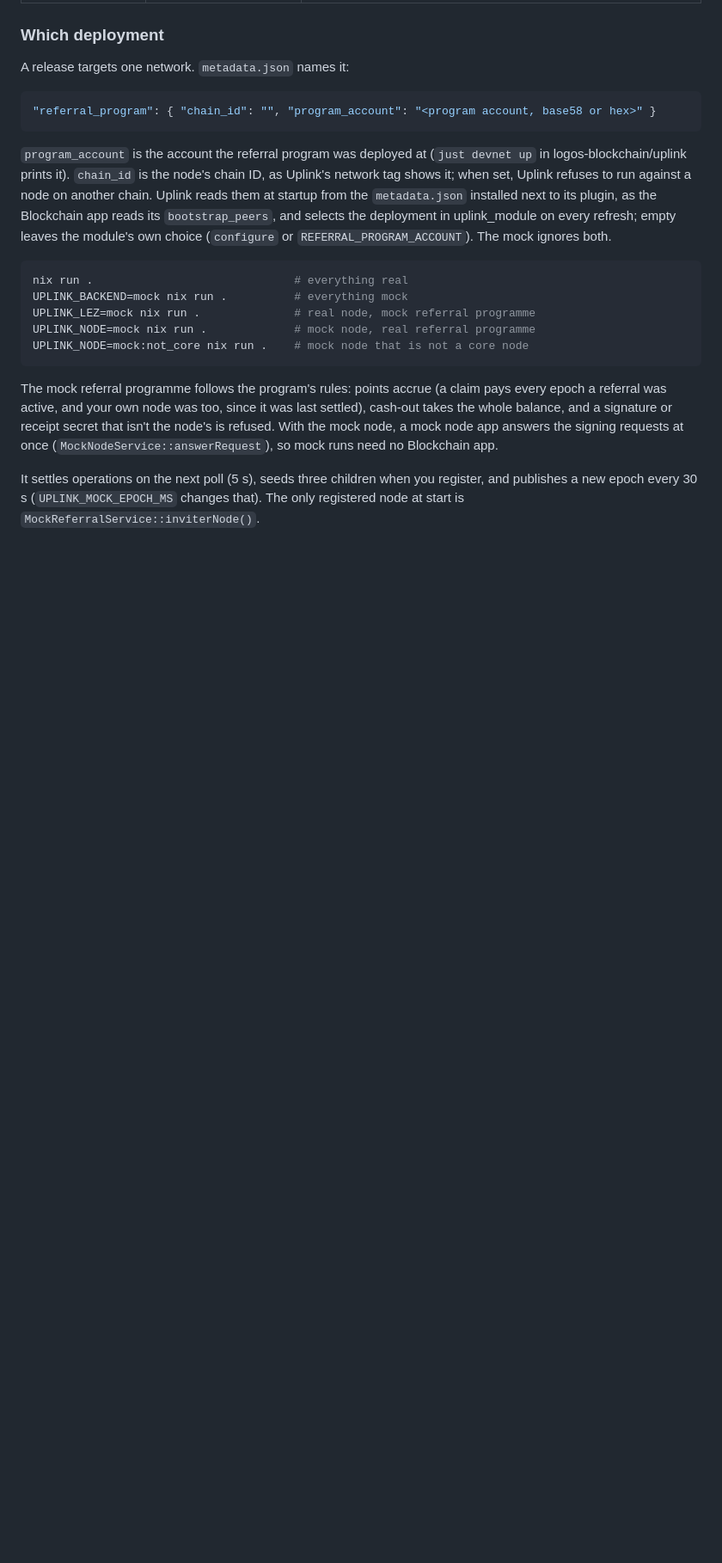
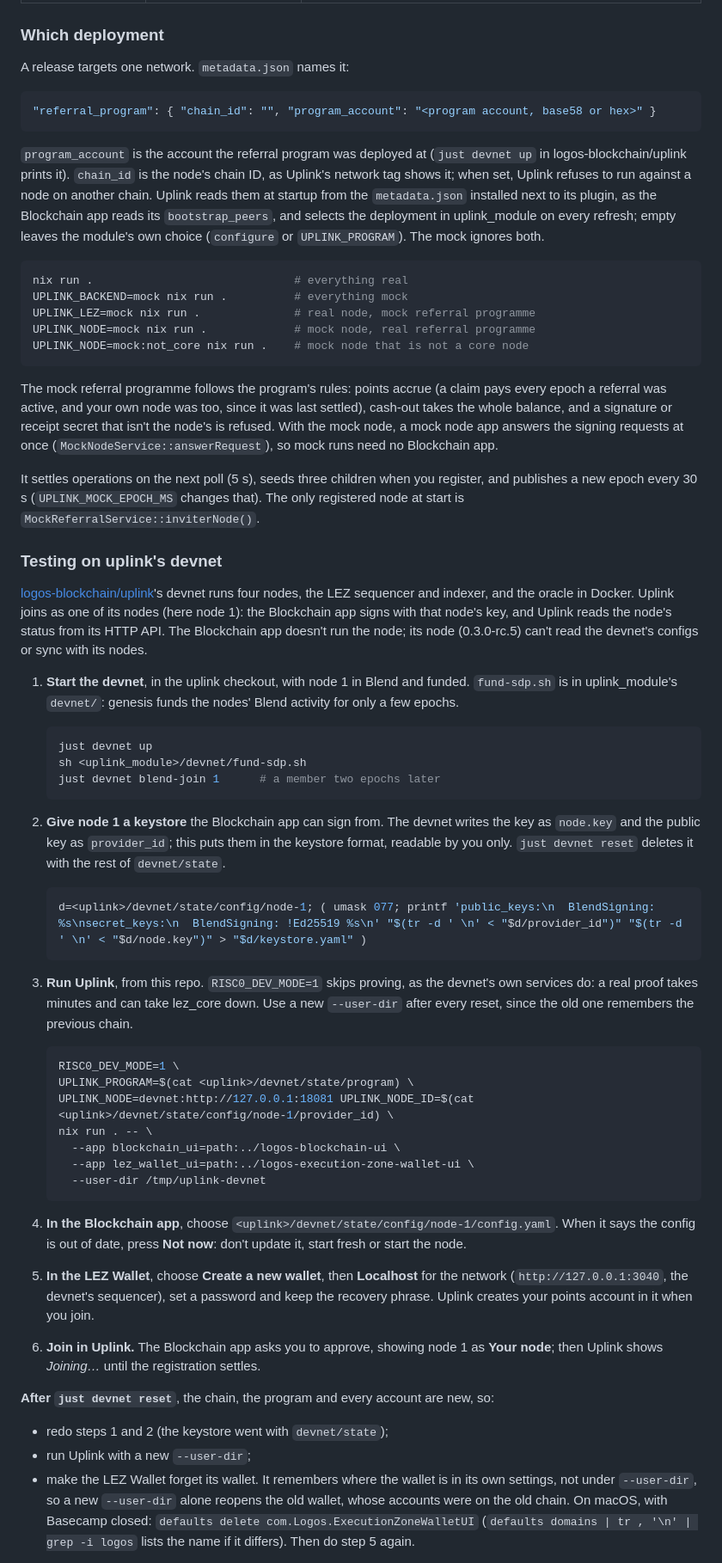
Before and after one commit to logos-co/logos-uplink-app, a Markdown page: README.md, the part around one of its changes. Shown at 86% size. Drawn GitHub-style; blank space fills up the shorter version.

Commit message:
docs: how to test Uplink on uplink's devnet
The steps a local devnet run needs: the devnet with node 1 in Blend and funded, a keystore the
Blockchain app can sign from, Uplink with dev-mode proofs and the deployment's program, the
Blockchain app pointed at node 1's config without starting its node, and a LEZ wallet on the
devnet's sequencer. What to redo after `just devnet reset`, and where the dashboard shows the
result. Also names UPLINK_PROGRAM, the variable the module actually reads.

Co-Authored-By: Claude Opus 5.5 <noreply@anthropic.com>

````diff
--- a/README.md
+++ b/README.md
@@ -85,7 +85,7 @@ logos-blockchain/uplink prints it). `chain_id` is the node's chain ID, as Uplink
 shows it; when set, Uplink refuses to run against a node on another chain. Uplink reads them at
 startup from the `metadata.json` installed next to its plugin, as the Blockchain app reads its
 `bootstrap_peers`, and selects the deployment in uplink_module on every refresh; empty leaves
-the module's own choice (`configure` or `REFERRAL_PROGRAM_ACCOUNT`). The mock ignores both.
+the module's own choice (`configure` or `UPLINK_PROGRAM`). The mock ignores both.
 
 ```bash
 nix run .                              # everything real
@@ -104,3 +104,62 @@ runs need no Blockchain app.
 It settles operations on the next poll (5 s), seeds three children when you
 register, and publishes a new epoch every 30 s (`UPLINK_MOCK_EPOCH_MS` changes that). The only
 registered node at start is `MockReferralService::inviterNode()`.
+
+### Testing on uplink's devnet
+
+[logos-blockchain/uplink](https://github.com/logos-blockchain/uplink)'s devnet runs four nodes, the
+LEZ sequencer and indexer, and the oracle in Docker. Uplink joins as one of its nodes (here node 1):
+the Blockchain app signs with that node's key, and Uplink reads the node's status from its HTTP API.
+The Blockchain app doesn't run the node; its node (0.3.0-rc.5) can't read the devnet's configs or
+sync with its nodes.
+
+1. **Start the devnet**, in the uplink checkout, with node 1 in Blend and funded. `fund-sdp.sh` is in
+   uplink_module's `devnet/`: genesis funds the nodes' Blend activity for only a few epochs.
+
+   ```bash
+   just devnet up
+   sh <uplink_module>/devnet/fund-sdp.sh
+   just devnet blend-join 1      # a member two epochs later
+   ```
+
+2. **Give node 1 a keystore** the Blockchain app can sign from. The devnet writes the key as
+   `node.key` and the public key as `provider_id`; this puts them in the keystore format, readable by
+   you only. `just devnet reset` deletes it with the rest of `devnet/state`.
+
+   ```bash
+   d=<uplink>/devnet/state/config/node-1; ( umask 077; printf 'public_keys:\n  BlendSigning: %s\nsecret_keys:\n  BlendSigning: !Ed25519 %s\n' "$(tr -d ' \n' < "$d/provider_id")" "$(tr -d ' \n' < "$d/node.key")" > "$d/keystore.yaml" )
+   ```
+
+3. **Run Uplink**, from this repo. `RISC0_DEV_MODE=1` skips proving, as the devnet's own services do:
+   a real proof takes minutes and can take lez_core down. Use a new `--user-dir` after every reset,
+   since the old one remembers the previous chain.
+
+   ```bash
+   RISC0_DEV_MODE=1 \
+   UPLINK_PROGRAM=$(cat <uplink>/devnet/state/program) \
+   UPLINK_NODE=devnet:http://127.0.0.1:18081 UPLINK_NODE_ID=$(cat <uplink>/devnet/state/config/node-1/provider_id) \
+   nix run . -- \
+     --app blockchain_ui=path:../logos-blockchain-ui \
+     --app lez_wallet_ui=path:../logos-execution-zone-wallet-ui \
+     --user-dir /tmp/uplink-devnet
+   ```
+
+4. **In the Blockchain app**, choose `<uplink>/devnet/state/config/node-1/config.yaml`. When it says
+   the config is out of date, press **Not now**: don't update it, start fresh or start the node.
+
+5. **In the LEZ Wallet**, choose **Create a new wallet**, then **Localhost** for the network
+   (`http://127.0.0.1:3040`, the devnet's sequencer), set a password and keep the recovery phrase.
+   Uplink creates your points account in it when you join.
+
+6. **Join in Uplink.** The Blockchain app asks you to approve, showing node 1 as **Your node**; then
+   Uplink shows *Joining…* until the registration settles.
+
+**After `just devnet reset`**, the chain, the program and every account are new, so:
+
+- redo steps 1 and 2 (the keystore went with `devnet/state`);
+- run Uplink with a new `--user-dir`;
+- make the LEZ Wallet forget its wallet. It remembers where the wallet is in its own settings, not
+  under `--user-dir`, so a new `--user-dir` alone reopens the old wallet, whose accounts were on the
+  old chain. On macOS, with Basecamp closed: `defaults delete com.Logos.ExecutionZoneWalletUI`
+  (`defaults domains | tr , '\n' | grep -i logos` lists the name if it differs). Then do step 5 again.
+
````
Also changed, not shown: other parts of README.md (+5 -0 lines).
